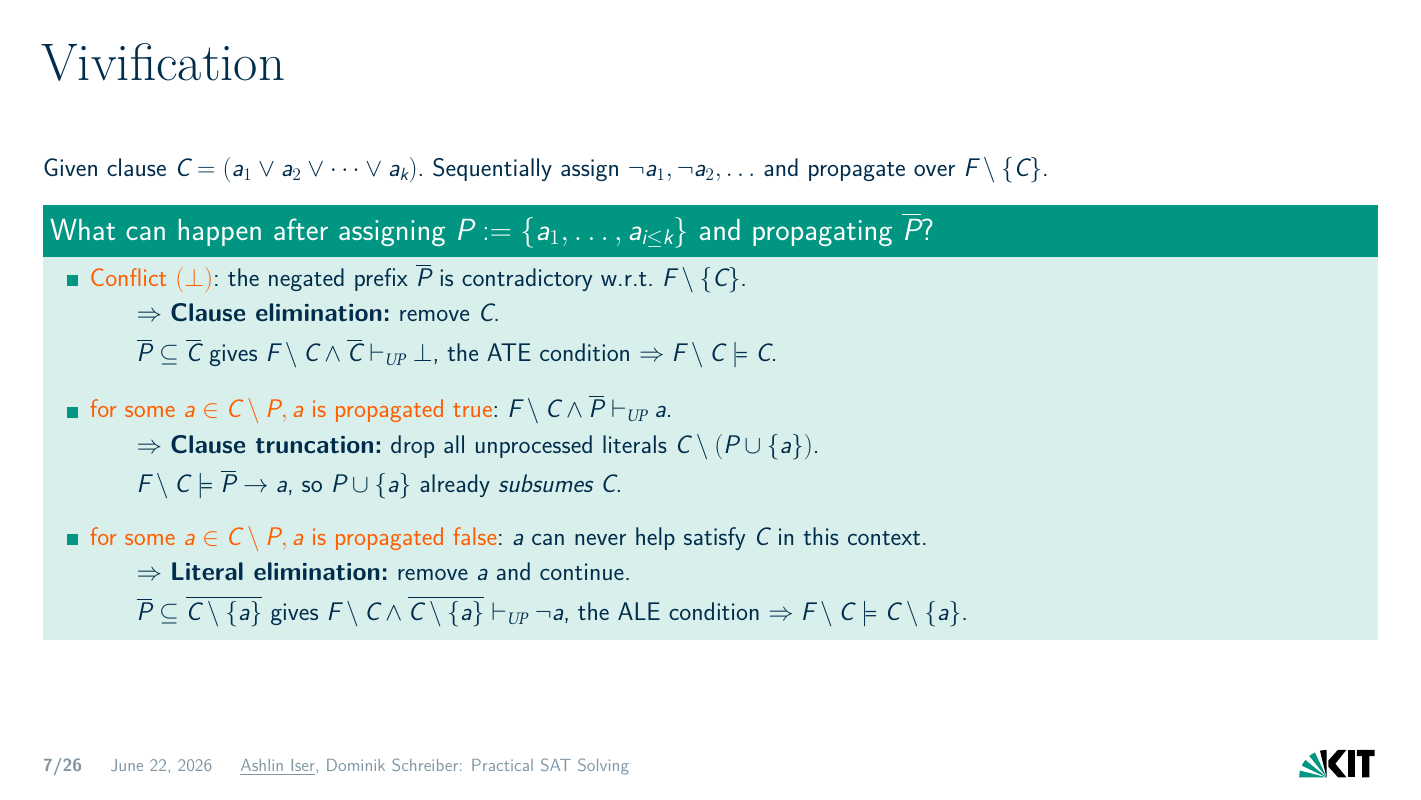
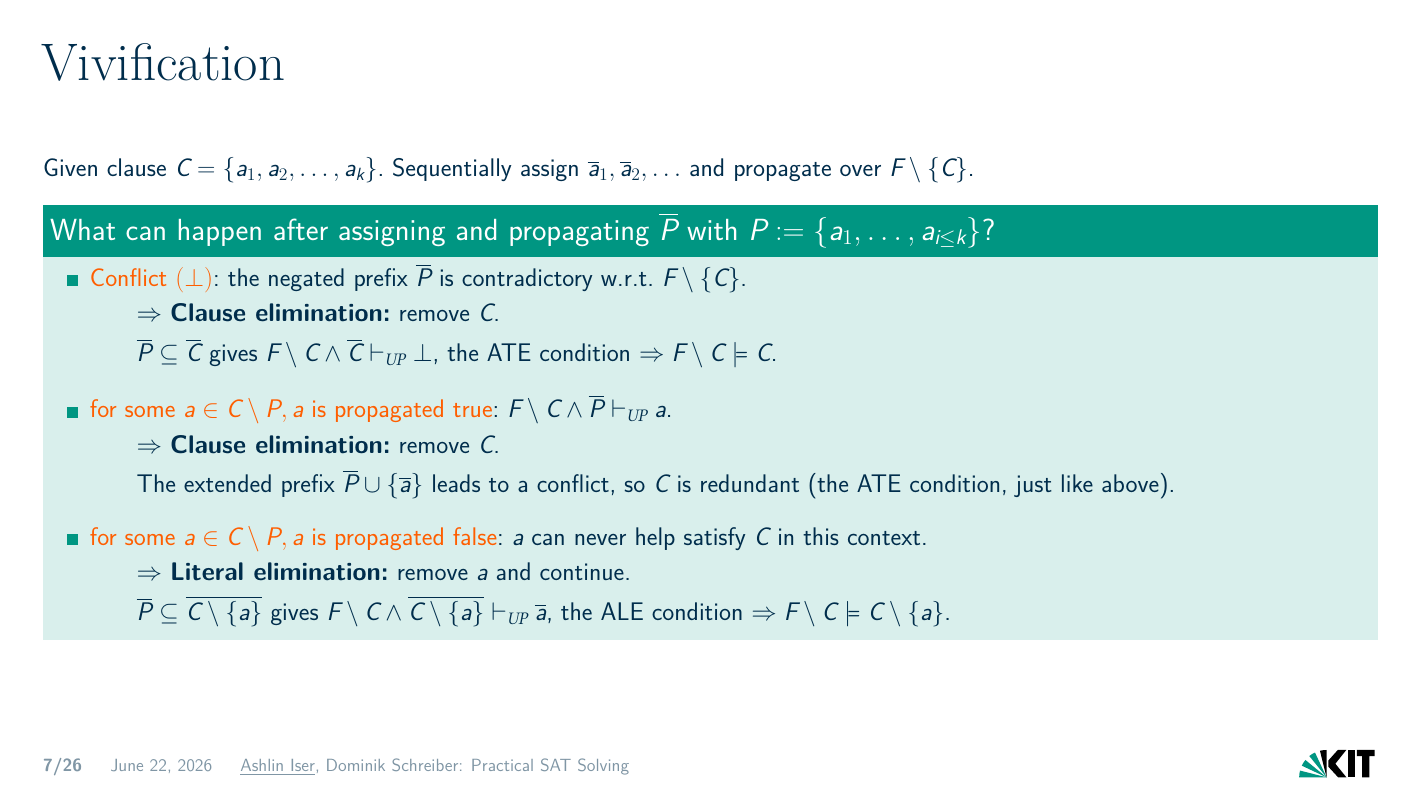
Before and after one commit to satlecture/kit2026, LaTeX slides (slides/l09-redundancy-proofs.tex): page 18 of 39. Compiled offline with XeLaTeX.

Commit message:
more fixes

```diff
--- a/slides/l09-redundancy-proofs.tex
+++ b/slides/l09-redundancy-proofs.tex
@@ -193,8 +193,8 @@ $\{a,c,d\}$ follows from the other clauses in $F$.
 
 \begin{frame}{Vivification}
 \vspace*{-1em}
-Given clause $C = (a_1 \lor a_2 \lor \cdots \lor a_k)$. Sequentially assign $\lnot a_1, \lnot a_2, \ldots$ and propagate over $F \setminus \{C\}$.\\[1ex]
-\begin{block}{What can happen after assigning $P := \{ a_1, \ldots, a_{i \leq k}\}$ and propagating $\overline P$?}
+Given clause $C = \{ a_1, a_2, \ldots, a_k \}$. Sequentially assign $\overline a_1, \overline a_2, \ldots$ and propagate over $F \setminus \{C\}$.\\[1ex]
+\begin{block}{What can happen after assigning and propagating $\overline P$ with $P := \{ a_1, \ldots, a_{i \leq k}\}$?}
 \begin{itemize}\setlength{\itemsep}{1em}
     \item \highlo{Conflict $(\bot)$}: the negated prefix $\overline P$ is contradictory w.r.t.\ $F \setminus \{C\}$.
     \begin{itemize}\normalsize\setlength{\itemsep}{5pt}
@@ -203,8 +203,8 @@ Given clause $C = (a_1 \lor a_2 \lor \cdots \lor a_k)$. Sequentially assign $\ln
     \end{itemize}
     \item \highlo{for some $a \in C \setminus P, a$ is propagated true}: $F \setminus C \land \overline P \vdash_{\mathit{UP}} a$.
     \begin{itemize}\normalsize\setlength{\itemsep}{5pt}
-        \item[] \only<4>{\highlow{What can we do in this case?}}\onslide<5->{$\Rightarrow$ \textbf{Clause truncation:} drop all unprocessed literals $C \setminus (P \cup \{a\})$.}
-        \item[] \only<5>{\highlow{Why is that sound?}}\onslide<6->{$F \setminus C \models \overline P \rightarrow a$, so $P \cup \{a\}$ already \emph{subsumes} $C$.}
+        \item[] \only<4>{\highlow{What can we do in this case?}}\onslide<5->{$\Rightarrow$ \textbf{Clause elimination:} remove $C$.}
+        \item[] \only<5>{\highlow{Why is that sound?}}\onslide<6->{The extended prefix $\overline{P} \cup \{\overline a\}$ leads to a conflict, so $C$ is redundant (the ATE condition, just like above).}
     \end{itemize}
     \item \highlo{for some $a \in C \setminus P, a$ is propagated false}: $a$ can never help satisfy $C$ in this context.
     \begin{itemize}\normalsize\setlength{\itemsep}{5pt}
```
Also changed, not shown: slides/l09-redundancy-proofs.pdf, slides/l09-redundancy-proofs.tex (2 more changed lines).
